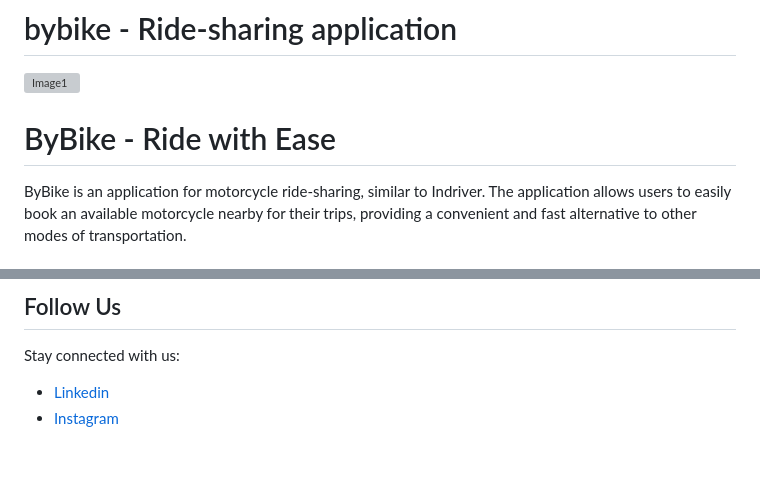
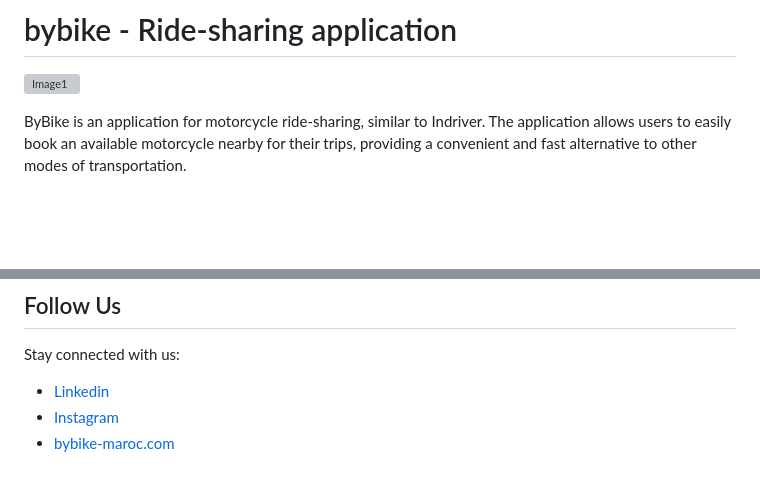
Before and after one commit to badreddineEL27/bybike, a Markdown page: README.md, 2 parts joined by grey strips. Rendered like a GitHub page; blank space fills up the shorter version; grey boxes are pictures that could not be loaded.

```diff
--- a/README.md
+++ b/README.md
@@ -1,7 +1,6 @@
 # bybike - Ride-sharing application
 
 ![Image1](https://github.com/badreddineEL27/bybike/assets/89709529/351c0e57-785d-42b1-9aa4-3b888c50b564)
-# ByBike - Ride with Ease
 
 ByBike is an application for motorcycle ride-sharing, similar to Indriver. The application allows users to easily book an available motorcycle nearby for their trips, providing a convenient and fast alternative to other modes of transportation.
 
@@ -68,3 +67,4 @@ Stay connected with us:
 
 - [Linkedin](https://www.linkedin.com/company/bybike-maroc/)
 - [Instagram](https://www.instagram.com/bybike.maroc?igsh=M2VvbGdsamE3aDBj)
+- [bybike-maroc.com](https://www.instagram.com/bybike.maroc?igsh=M2VvbGdsamE3aDBj)
```
